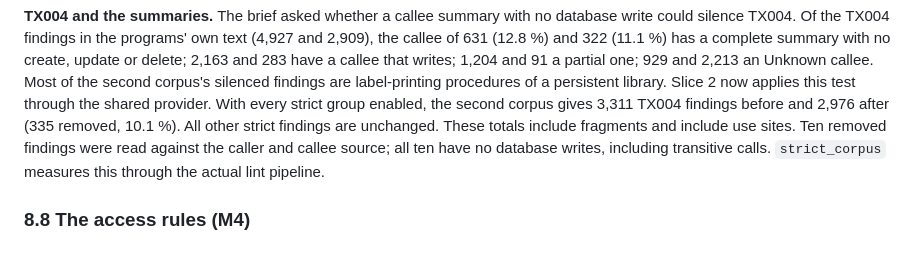
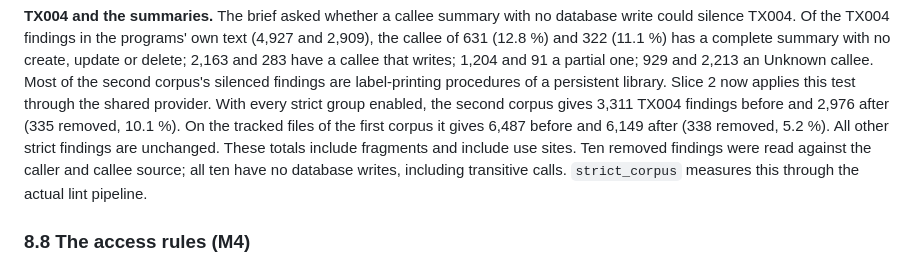
Before and after one commit to oxabl-project/oxabl, a Markdown page: docs/design/strict-analysis-open-questions.md, the part around the change. GitHub-like rendering.

Commit message:
docs(effects): record the first corpus's TX004 change

```diff
--- a/docs/design/strict-analysis-open-questions.md
+++ b/docs/design/strict-analysis-open-questions.md
@@ -969,7 +969,8 @@ a callee that writes; 1,204 and 91 a partial one; 929 and 2,213 an Unknown calle
 second corpus's silenced findings are label-printing procedures of a persistent library.
 Slice 2 now applies this test through the shared provider. With every strict group enabled,
 the second corpus gives 3,311 TX004 findings before and 2,976 after (335 removed, 10.1 %).
-All other strict findings are unchanged. These totals include fragments and include use sites.
+On the tracked files of the first corpus it gives 6,487 before and 6,149 after (338 removed,
+5.2 %). All other strict findings are unchanged. These totals include fragments and include use sites.
 Ten removed findings were read against the caller and callee source; all ten have no database
 writes, including transitive calls. `strict_corpus` measures this through the actual lint pipeline.
 
```
